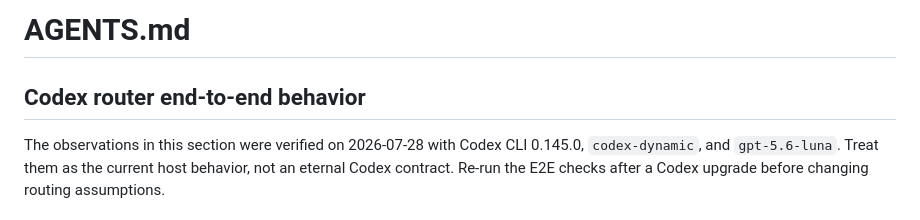
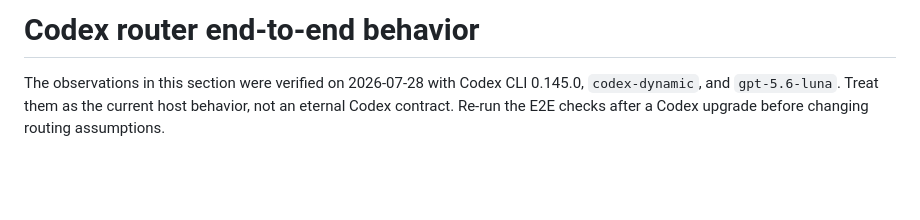
Before and after one commit to yusing/hpatch, a Markdown page: doc/codex-router-e2e.md, the part around the change. GitHub-like rendering; blank space fills up the shorter version.

Commit message:
docs: move Codex router E2E notes into doc/

```diff
--- a/AGENTS.md
+++ b/doc/codex-router-e2e.md
@@ -1,6 +1,4 @@
-# AGENTS.md
-
-## Codex router end-to-end behavior
+# Codex router end-to-end behavior
 
 The observations in this section were verified on 2026-07-28 with Codex CLI
 0.145.0, `codex-dynamic`, and `gpt-5.6-luna`. Treat them as the current host
```
